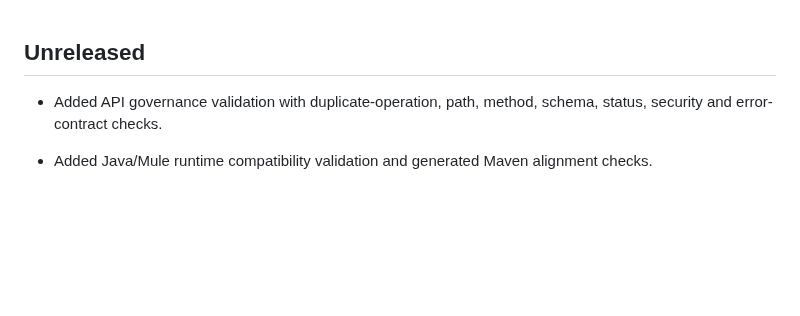
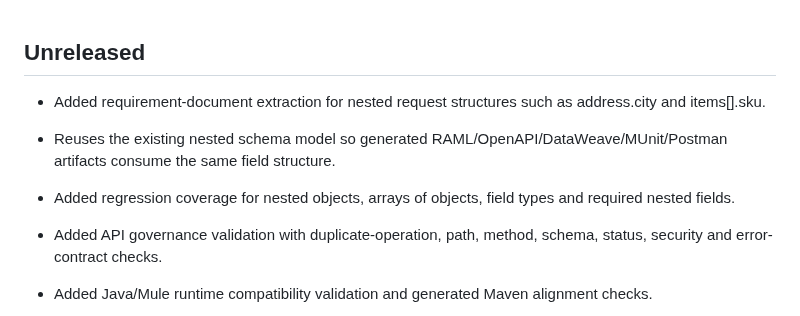
Before and after one commit to Narsing-s/muleforge, a Markdown page: CHANGELOG.md, the part around the change. Rendered like a GitHub page; blank space fills up the shorter version.

Commit message:
Document nested requirement schema extraction

```diff
--- a/CHANGELOG.md
+++ b/CHANGELOG.md
@@ -1,4 +1,10 @@
 ## Unreleased
+
+- Added requirement-document extraction for nested request structures such as address.city and items[].sku.
+- Reuses the existing nested schema model so generated RAML/OpenAPI/DataWeave/MUnit/Postman artifacts consume the same field structure.
+- Added regression coverage for nested objects, arrays of objects, field types and required nested fields.
+
+
 
 - Added API governance validation with duplicate-operation, path, method, schema, status, security and error-contract checks.
 - Added Java/Mule runtime compatibility validation and generated Maven alignment checks.
```
